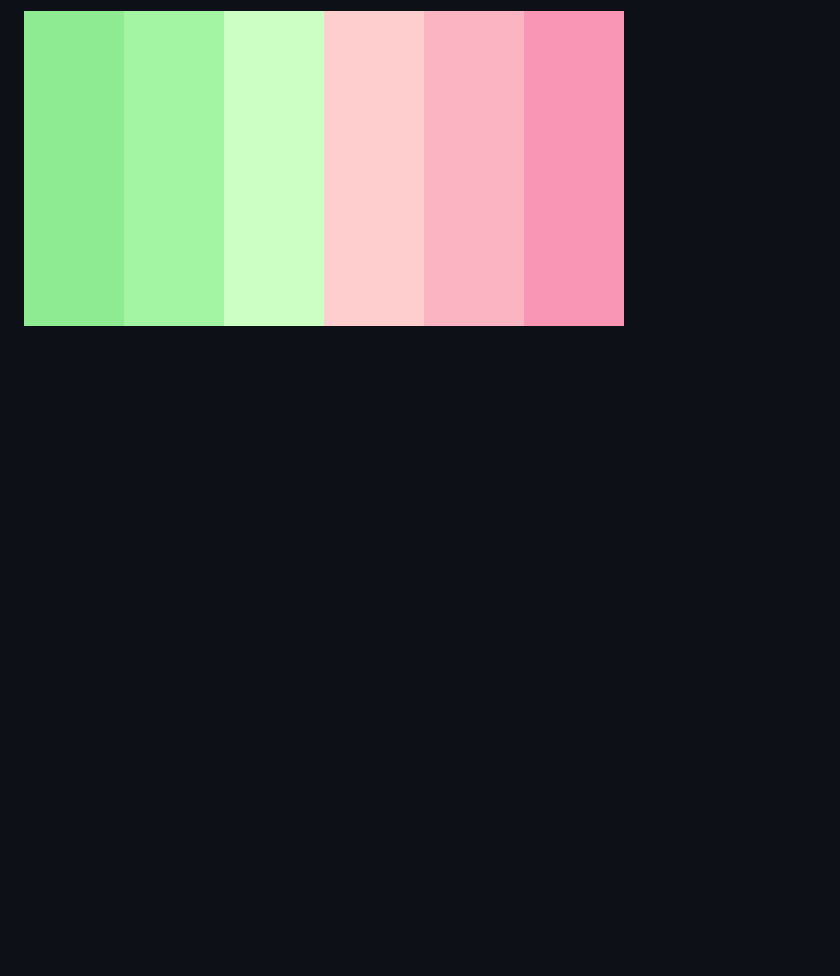
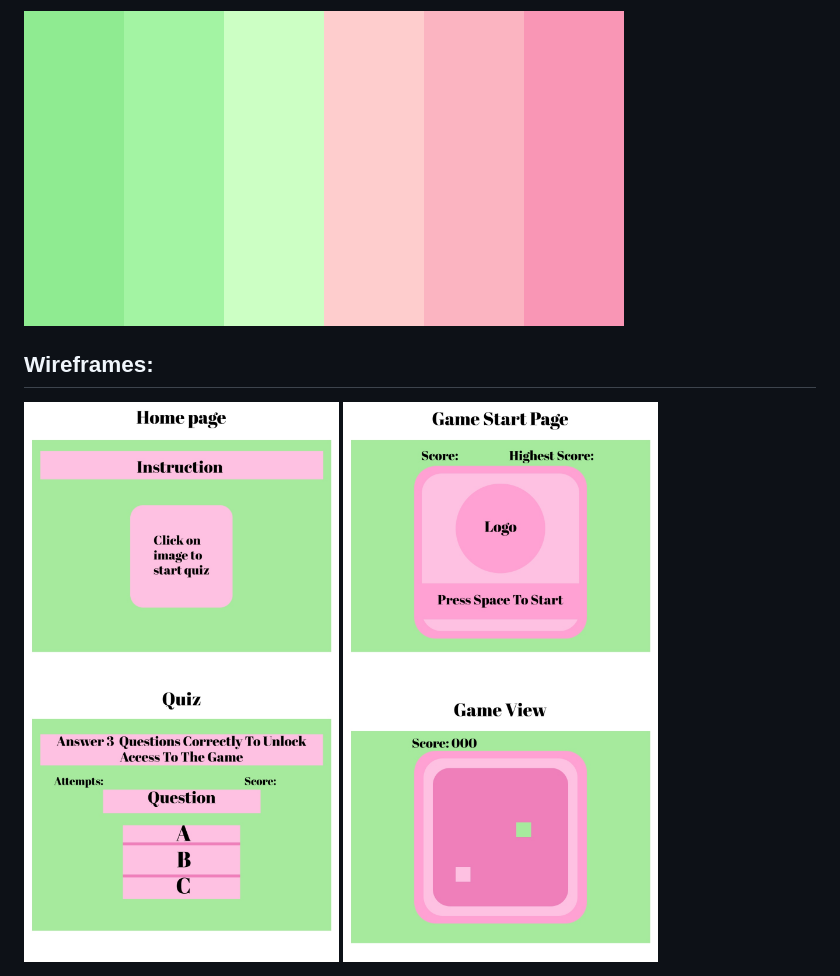
Before and after one commit to Julia-Karpa/SnakeGame, a Markdown page: README.md, the part around the change. Rendered like a GitHub page; pictures changed too: assets/images/wireframe.jpg (added), assets/images/wireframegame.jpg (added); blank space fills up the shorter version.

Commit message:
wireframes added

```diff
--- a/README.md
+++ b/README.md
@@ -20,3 +20,9 @@ I used Adobe AI generator to create my snake logo.
 I wanted a logo that would match my overall page colour scheme. I went for pink and green, as pink softens and warms up a green tone, while green keeps the pink grounded and earthy.
 
 <img src="/assets/images/colourscheme.png">
+
+## Wireframes:
+
+<img src="/assets/images/wireframe.jpg">
+
+<img src="/assets/images/wireframegame.jpg">
```
